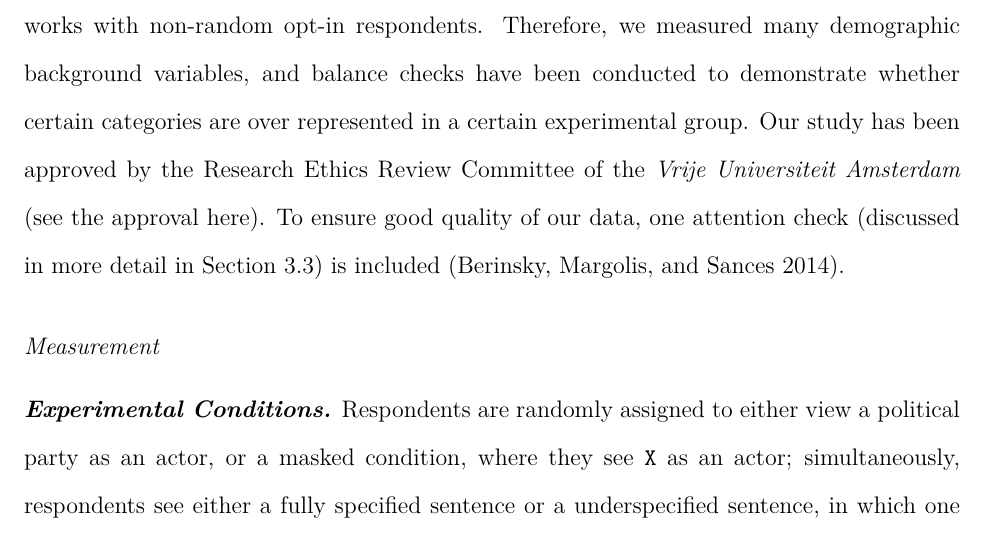
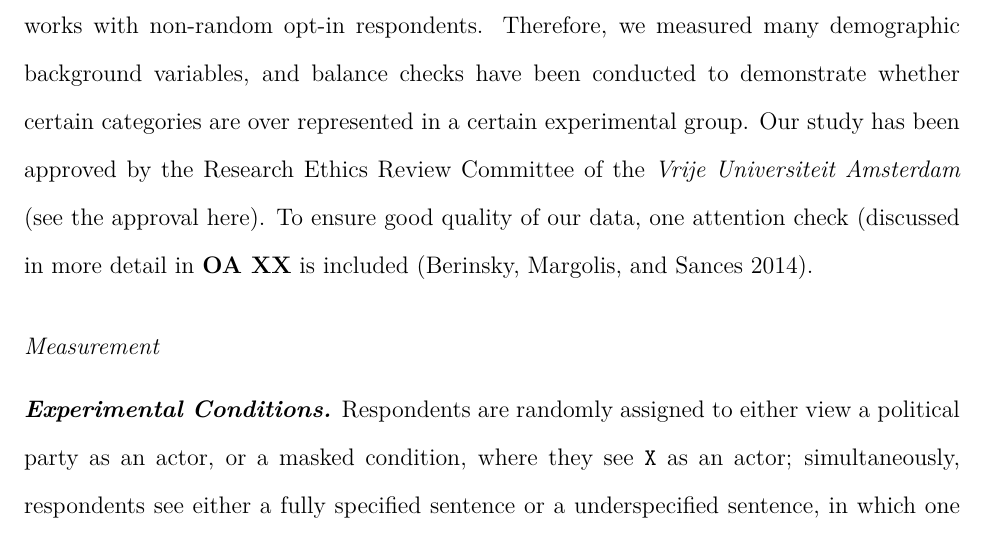
Before and after one commit to bachl/bias-experiment, an R Markdown document (report/draft.Rmd): part of page 11 of 33, cut so that both start at the same text. The pictures show the output file report/draft.pdf that the author committed with the source.

Commit message:
new version

```diff
--- a/report/draft.Rmd
+++ b/report/draft.Rmd
@@ -236,7 +236,7 @@ Both samples, recruited through [KiesKompas](https://www.kieskompas.nl/en/) and
 Both survey companies works with non-random opt-in respondents.
 Therefore, we measured many demographic background variables, and balance checks have been conducted to demonstrate whether certain categories are over represented in a certain experimental group.
 Our study has been approved by the [Research Ethics Review Committee](https://fsw.vu.nl/nl/onderzoek/research-ethics-review/index.aspx) of the *Vrije Universiteit Amsterdam* (see the approval [here](https://github.com/MarikenvdVelden/bias-experiment/blob/master/docs/2022-3-30-59.pdf)).
-To ensure good quality of our data, one attention check (discussed in more detail in [Section 3.3](#attention-checks)) is included [@berinsky2014separating].
+To ensure good quality of our data, one attention check (discussed in more detail in **OA XX** is included [@berinsky2014separating].
 
 ## Measurement
 
```
Also changed, not shown: report/draft.pdf, 1 other file.
